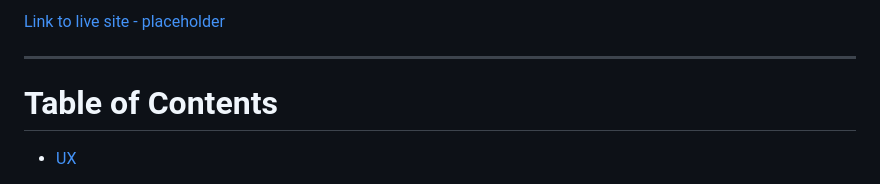
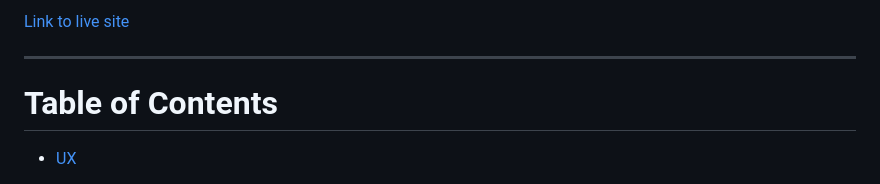
Before and after one commit to charliewatson1504/CI_MS1_TSP, a Markdown page: README.md, the part around the change printed below. Drawn GitHub-style.

```diff
--- a/README.md
+++ b/README.md
@@ -10,5 +10,5 @@ This project is built for The Sky Parlour is a private hair salon in Consett, Co
 
-[Link to live site - placeholder](https://charliewatson1504.github.io/CI_MS1_TSP/)
+[Link to live site](https://charliewatson1504.github.io/CI_MS1_TSP/)
 
 ---
 
```
Also changed, not shown: other parts of README.md (+1 -1 lines), docs/validation/html-validation/html-validation-index.png (added).
